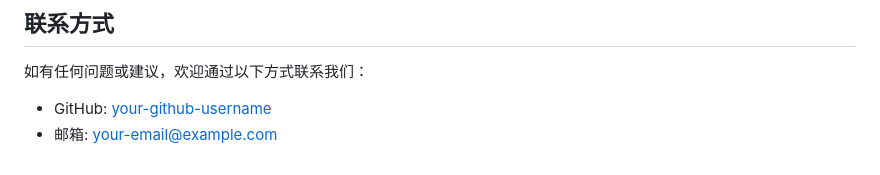
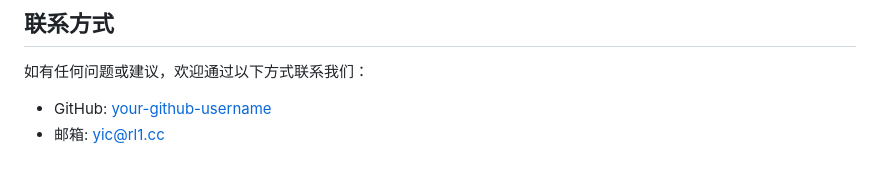
Before and after one commit to yichenblog/photo-gallery, a Markdown page: README.md, the part around the change. GitHub-like rendering.

```diff
--- a/README.md
+++ b/README.md
@@ -163,4 +163,4 @@ function closeViewer() {
 如有任何问题或建议，欢迎通过以下方式联系我们：
 
 - GitHub: [your-github-username](https://github.com/your-github-username)
-- 邮箱: your-email@example.com
+- 邮箱: yic@rl1.cc
```
